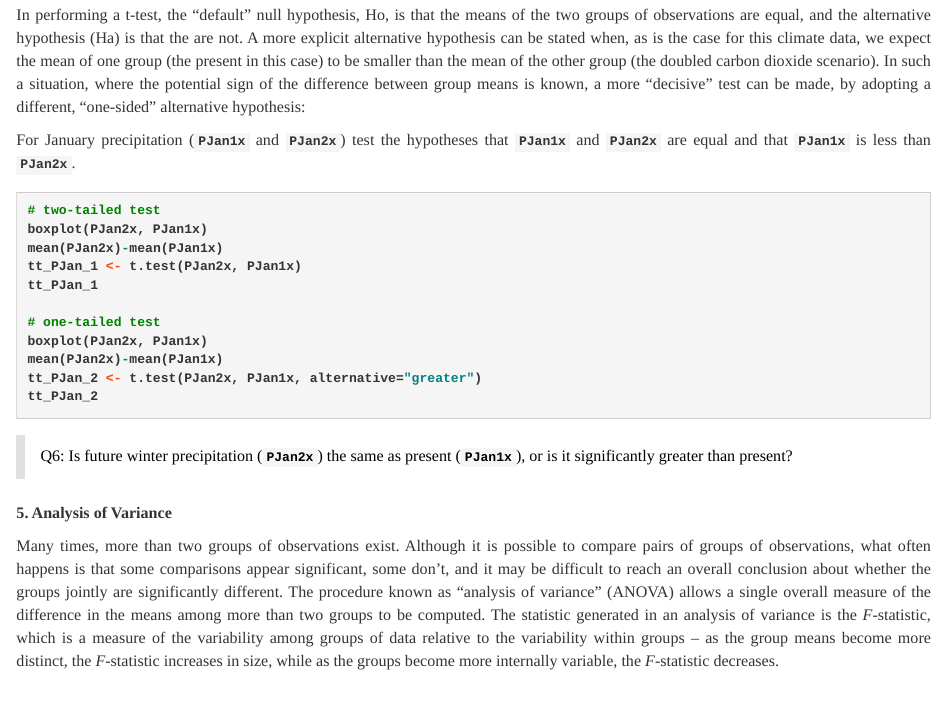
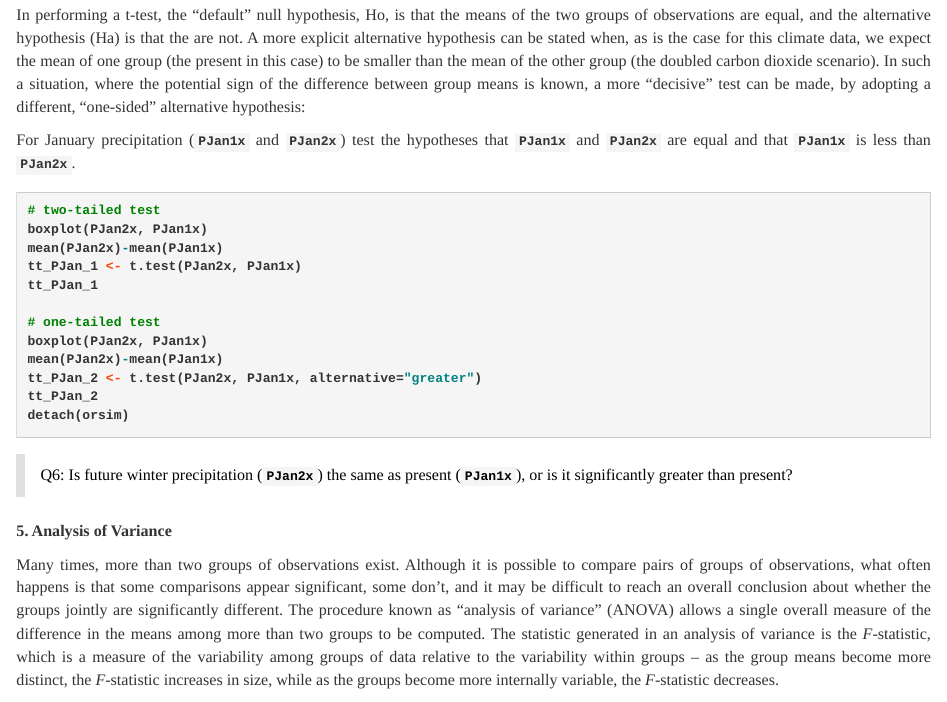
Before and after one commit to pjbartlein/GeogDataAnalysis, an R Markdown document (ex06.Rmd): the page in a window 1100 px wide, from 4180 px down. Rendered offline with R 4.5, knitr and Pandoc, with nearby package versions; some code elsewhere in the file could not run offline.

Commit message:
edited ex06.Rmd

````diff
--- a/ex06.Rmd
+++ b/ex06.Rmd
@@ -203,6 +203,7 @@ boxplot(PJan2x, PJan1x)
 mean(PJan2x)-mean(PJan1x)
 tt_PJan_2 <- t.test(PJan2x, PJan1x, alternative="greater")
 tt_PJan_2
+detach(orsim)
 ```
 
 >Q6:  Is future winter precipitation (`PJan2x`) the same as present (`PJan1x`), or is it significantly greater than present?
````
Also changed, not shown: 1 other file.
